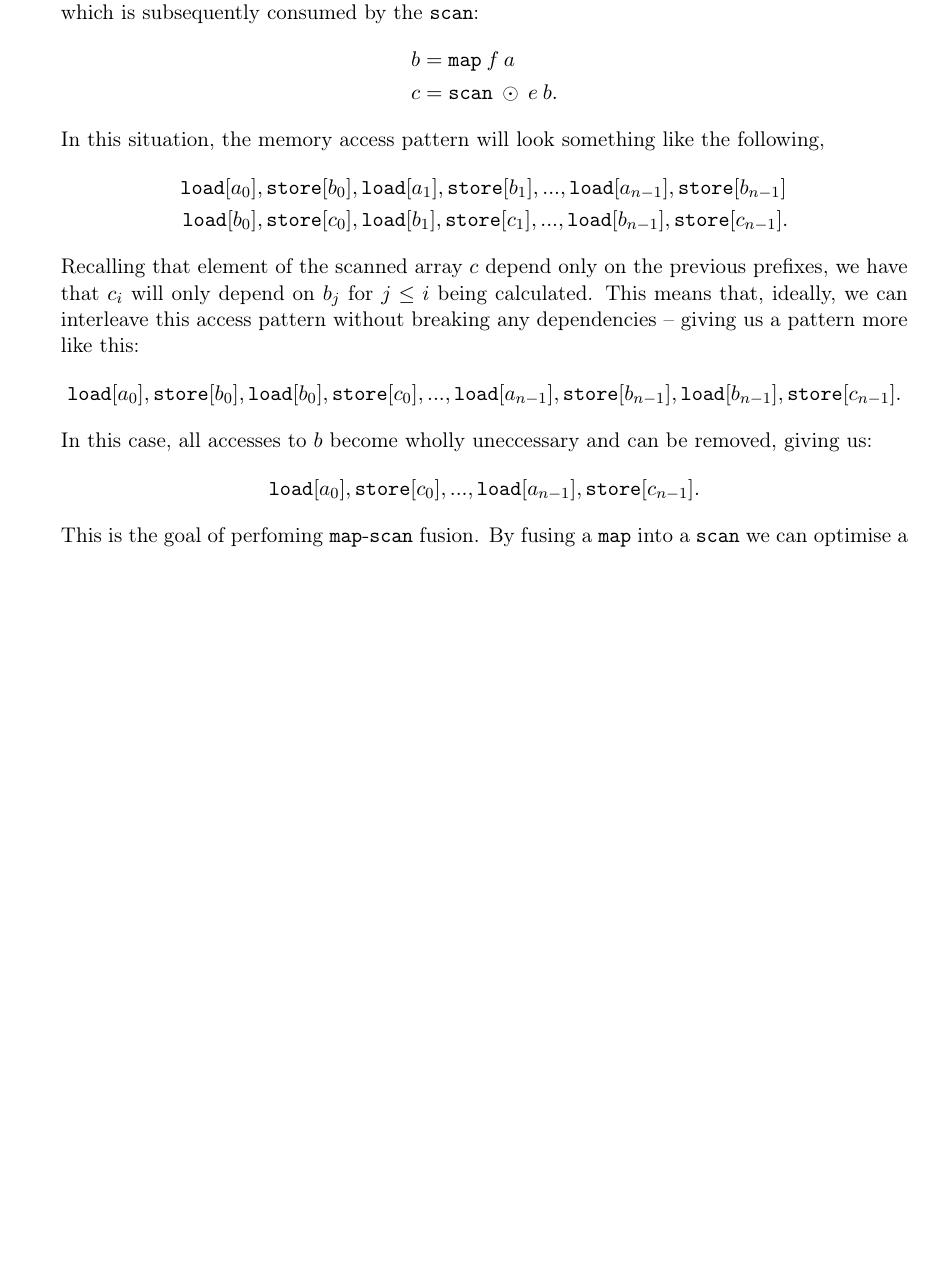
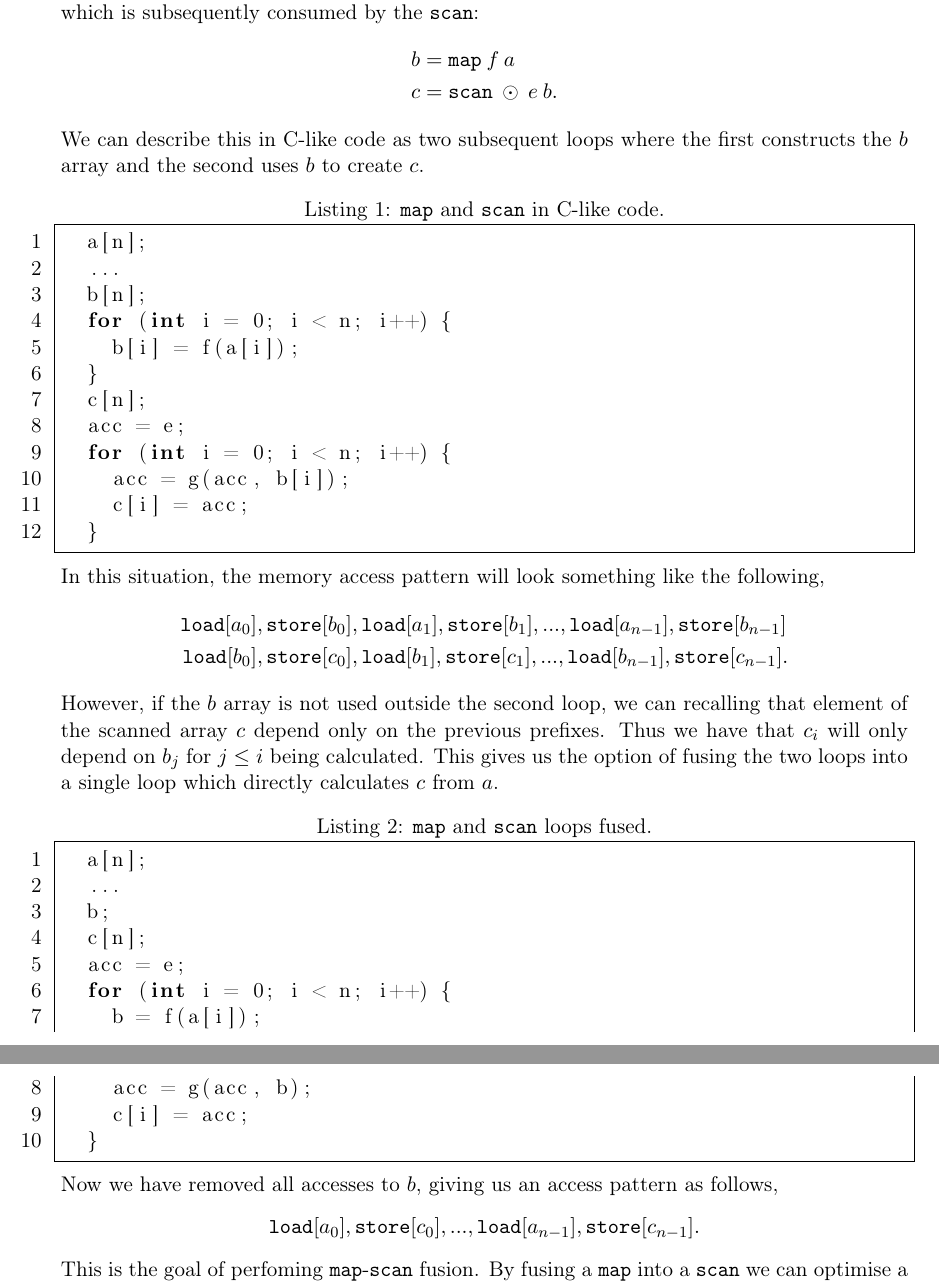
Before and after one commit to CulpaBS/SR, a LaTeX document (main.tex): part of page 6 of 17 before the commit and two parts of pages 6 and 7 of 17 after it, the two joined at a grey line, cut so that both start at the same text, the shorter picture padded with empty space. Compiled offline with pdfLaTeX.

Commit message:
Added explaination for fusion

```diff
--- a/main.tex
+++ b/main.tex
@@ -356,15 +357,41 @@ In a typical situation involving \texttt{map} and \texttt{scan}, we will have th
   b &= \mathtt{map} \: f \: a \\
   c &= \mathtt{scan} \: \odot \: e \: b\mathnormal{.}
 \end{align*}
+We can describe this in C-like code as two subsequent loops where the first constructs the $b$ array and the second uses $b$ to create $c$.
+\begin{lstlisting}[caption=\texttt{map} and \texttt{scan} in C-like code.]
+  a[n];
+  ...
+  b[n];
+  for (int i = 0; i < n; i++) {
+    b[i] = f(a[i]);
+  }
+  c[n];
+  acc = e;
+  for (int i = 0; i < n; i++) {
+    acc = g(acc, b[i]);
+    c[i] = acc;
+  }
+\end{lstlisting}
 In this situation, the memory access pattern will look something like the following,
 \begin{align*}
   \mathtt{load}[a_0]&, \mathtt{store}[b_0], \mathtt{load}[a_1], \mathtt{store}[b_1], ..., \mathtt{load}[a_{n-1}], \mathtt{store}[b_{n-1}] \\
   \mathtt{load}[b_0]&, \mathtt{store}[c_0], \mathtt{load}[b_1], \mathtt{store}[c_1], ..., \mathtt{load}[b_{n-1}], \mathtt{store}[c_{n-1}]\mathnormal{.}
 \end{align*}
-Recalling that element of the scanned array $c$ depend only on the previous prefixes, we have that $c_i$ will only depend on $b_j$ for $j \leq i$ being calculated.
- This means that, ideally, we can interleave this access pattern without breaking any dependencies -- giving us a pattern more like this:
- $$\mathtt{load}[a_0], \mathtt{store}[b_0], \mathtt{load}[b_0], \mathtt{store}[c_0], ..., \mathtt{load}[a_{n-1}], \mathtt{store}[b_{n-1}], \mathtt{load}[b_{n-1}], \mathtt{store}[c_{n-1}]\mathnormal{.}$$
-In this case, all accesses to $b$ become wholly uneccessary and can be removed, giving us:
+However, if the $b$ array is not used outside the second loop, we can recalling that element of the scanned array $c$ depend only on the previous prefixes.
+Thus we have that $c_i$ will only depend on $b_j$ for $j \leq i$ being calculated. This gives us the option of fusing the two loops into a single loop which directly calculates $c$ from $a$.
+\begin{lstlisting}[caption=\texttt{map} and \texttt{scan} loops fused.]
+  a[n];
+  ...
+  b;
+  c[n];
+  acc = e;
+  for (int i = 0; i < n; i++) {
+    b = f(a[i]);
+    acc = g(acc, b);
+    c[i] = acc;
+  }
+\end{lstlisting}
+Now we have removed all accesses to $b$, giving us an access pattern as follows,
  $$\mathtt{load}[a_0],  \mathtt{store}[c_0], ..., \mathtt{load}[a_{n-1}],  \mathtt{store}[c_{n-1}]\mathnormal{.}$$
 This is the goal of perfoming \texttt{map}-\texttt{scan} fusion. By fusing a \texttt{map} into a \texttt{scan} we can optimise a program by eliminating costly memory accesses.
  Something which is even more useful when working on a GPGPU, which generally do not have the more forgiving memory hierarchy and caching system of a CPU.
```
Also changed, not shown: main.pdf, main.tex (1 more changed lines), 3 other files.
